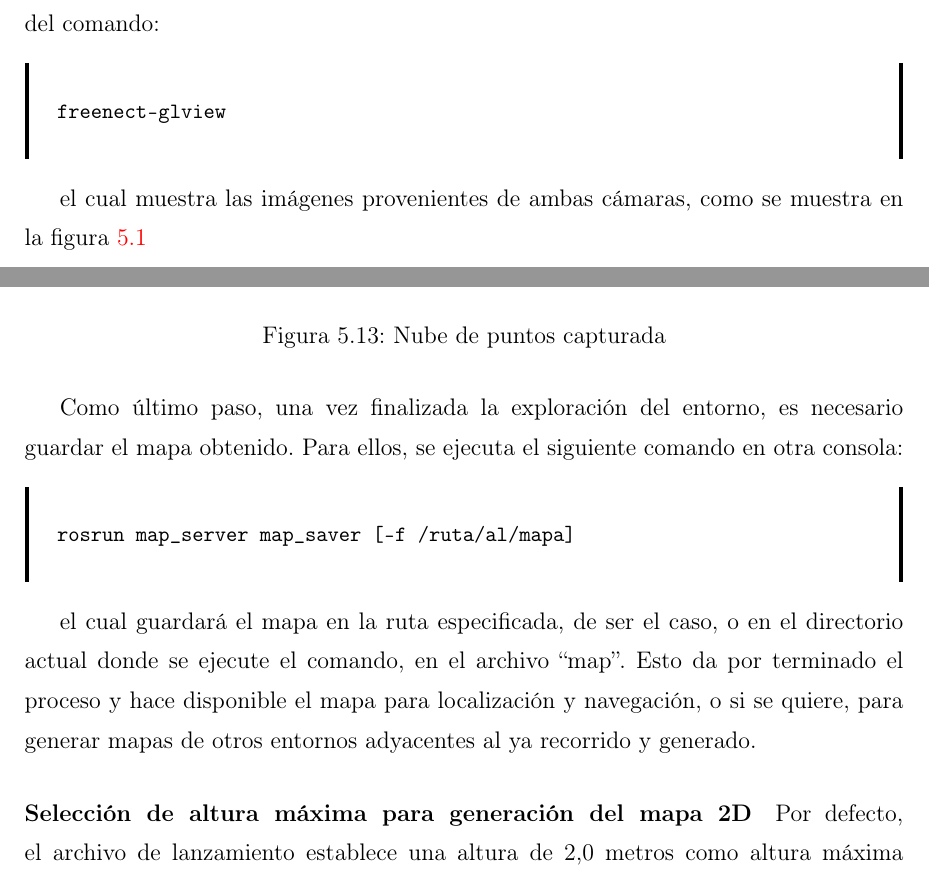
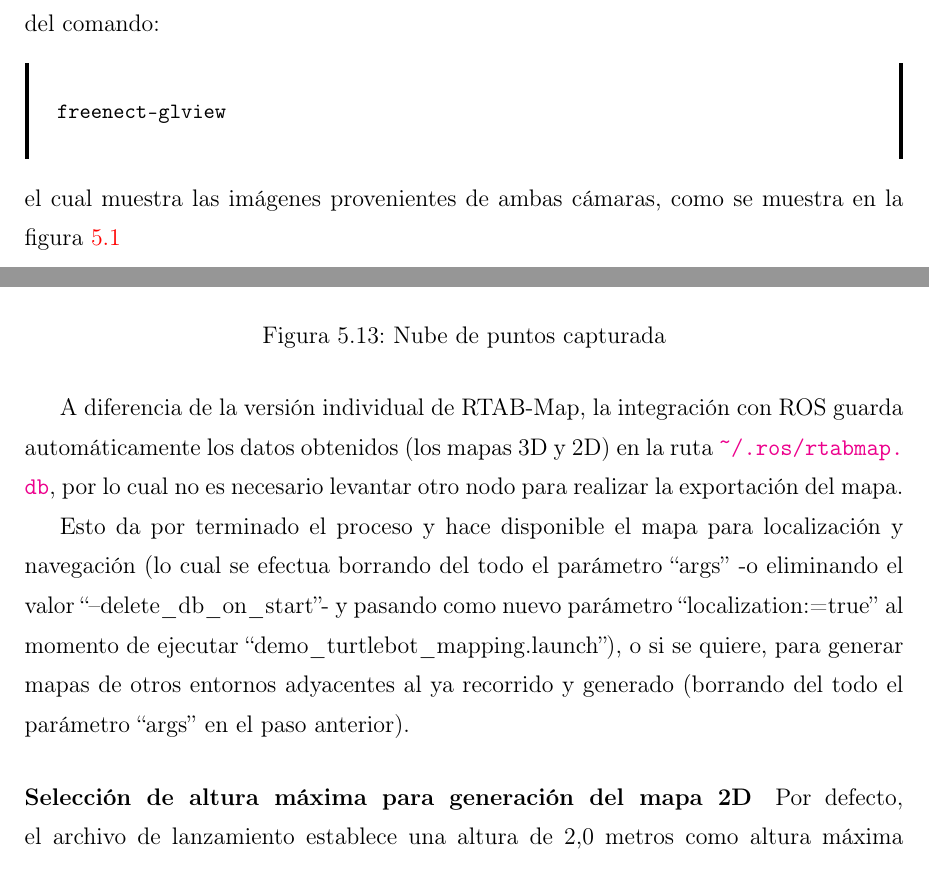
Before and after one commit to kenshin23/lasdai-ros-kinect-doc, a LaTeX book (02_version_preliminar/Proyecto de Grado.tex, which reads 02_version_preliminar/Capitulo5.tex): two parts of pages 64 and 74 of 84, joined at a grey line, cut so that both start at the same text. Compiled offline with pdfLaTeX.

Commit message:
Corrección guardado de mapas - Cap. 5

```diff
--- a/02_version_preliminar/Capitulo5.tex
+++ b/02_version_preliminar/Capitulo5.tex
@@ -198,7 +198,7 @@ freenect-glview
 \end{lstlisting}
 \end{blackcodebox}
 
-el cual muestra las imágenes provenientes de ambas cámaras, como se muestra en la figura \ref{figure:freenecttest}
+\noindent el cual muestra las imágenes provenientes de ambas cámaras, como se muestra en la figura \ref{figure:freenecttest}
 
 Una vez realizada esta comprobación, podemos continuar con la generación de un mapa de entorno 3D.
 
@@ -368,15 +368,9 @@ Rviz nos indica que reconstruirá la nube de puntos y que podría tomar un momen
 \label{figure:rvizmappingmapcloud}
 \end{figure}
 
-Como último paso, una vez finalizada la exploración del entorno, es necesario guardar el mapa obtenido. Para ellos, se ejecuta el siguiente comando en otra consola:
+A diferencia de la versión individual de RTAB-Map, la integración con ROS guarda automáticamente los datos obtenidos (los mapas 3D y 2D) en la ruta \url{~/.ros/rtabmap.db}, por lo cual no es necesario levantar otro nodo para realizar la exportación del mapa.
 
-\begin{blackcodebox}
-\begin{lstlisting}[language=bash]
-rosrun map_server map_saver [-f /ruta/al/mapa]
-\end{lstlisting}
-\end{blackcodebox}
-
-el cual guardará el mapa en la ruta especificada, de ser el caso, o en el directorio actual donde se ejecute el comando, en el archivo ``map''. Esto da por terminado el proceso y hace disponible el mapa para localización y navegación, o si se quiere, para generar mapas de otros entornos adyacentes al ya recorrido y generado.
+Esto da por terminado el proceso y hace disponible el mapa para localización y navegación (lo cual se efectua borrando del todo el parámetro ``args'' -o eliminando el valor ``--delete\_db\_on\_start''- y pasando como nuevo parámetro ``localization:=true'' al momento de ejecutar ``demo\_turtlebot\_mapping.launch''), o si se quiere, para generar mapas de otros entornos adyacentes al ya recorrido y generado (borrando del todo el parámetro ``args'' en el paso anterior).
 
 \paragraph{Selección de altura máxima para generación del mapa 2D}
 
```
Also changed, not shown: 02_version_preliminar/Capitulo5.tex (2 more changed lines), 1 other file.
